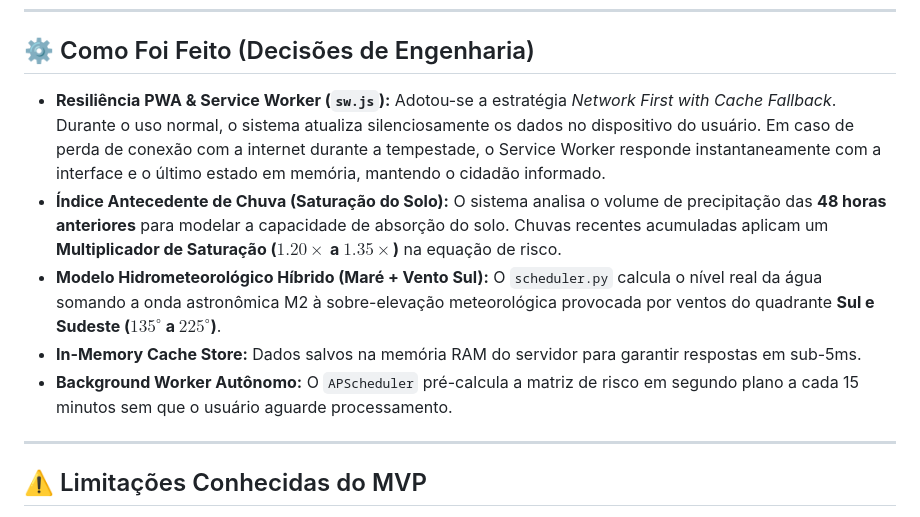
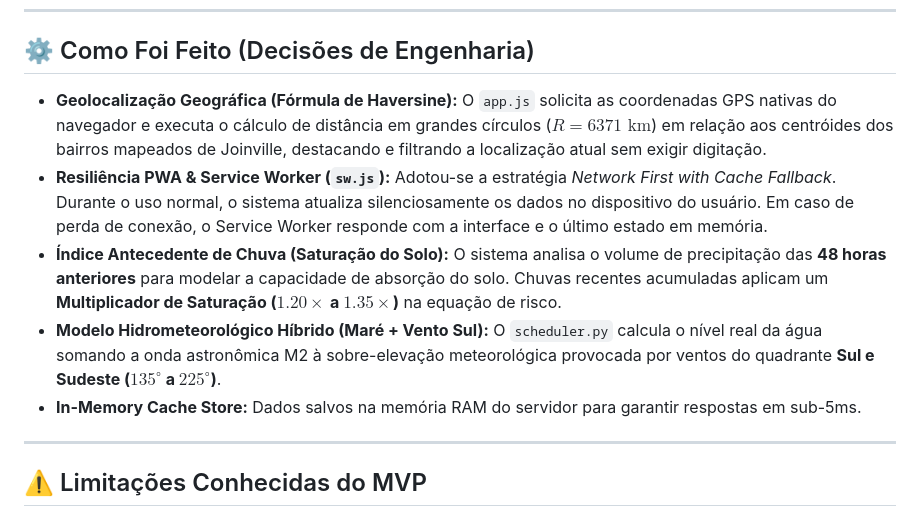
Before and after one commit to Maiquel-Devs/joinville-alerta-v2, a Markdown page: README.md, the part around one of its changes. GitHub-like rendering.

```diff
--- a/README.md
+++ b/README.md
@@ -69,11 +71,11 @@ O **`joinville-alerta-v2`** foi desenvolvido para resolver esses gargalos atrav
 
 ## ⚙️ Como Foi Feito (Decisões de Engenharia)
 
-* **Resiliência PWA & Service Worker (`sw.js`):** Adotou-se a estratégia *Network First with Cache Fallback*. Durante o uso normal, o sistema atualiza silenciosamente os dados no dispositivo do usuário. Em caso de perda de conexão com a internet durante a tempestade, o Service Worker responde instantaneamente com a interface e o último estado em memória, mantendo o cidadão informado.
+* **Geolocalização Geográfica (Fórmula de Haversine):** O `app.js` solicita as coordenadas GPS nativas do navegador e executa o cálculo de distância em grandes círculos ($R = 6371\text{ km}$) em relação aos centróides dos bairros mapeados de Joinville, destacando e filtrando a localização atual sem exigir digitação.
+* **Resiliência PWA & Service Worker (`sw.js`):** Adotou-se a estratégia *Network First with Cache Fallback*. Durante o uso normal, o sistema atualiza silenciosamente os dados no dispositivo do usuário. Em caso de perda de conexão, o Service Worker responde com a interface e o último estado em memória.
 * **Índice Antecedente de Chuva (Saturação do Solo):** O sistema analisa o volume de precipitação das **48 horas anteriores** para modelar a capacidade de absorção do solo. Chuvas recentes acumuladas aplicam um **Multiplicador de Saturação ($1.20\times$ a $1.35\times$)** na equação de risco.
 * **Modelo Hidrometeorológico Híbrido (Maré + Vento Sul):** O `scheduler.py` calcula o nível real da água somando a onda astronômica M2 à sobre-elevação meteorológica provocada por ventos do quadrante **Sul e Sudeste ($135^\circ$ a $225^\circ$)**.
 * **In-Memory Cache Store:** Dados salvos na memória RAM do servidor para garantir respostas em sub-5ms.
-* **Background Worker Autônomo:** O `APScheduler` pré-calcula a matriz de risco em segundo plano a cada 15 minutos sem que o usuário aguarde processamento.
 
 ---
 
```
Also changed, not shown: other parts of README.md (+5 -3 lines).
